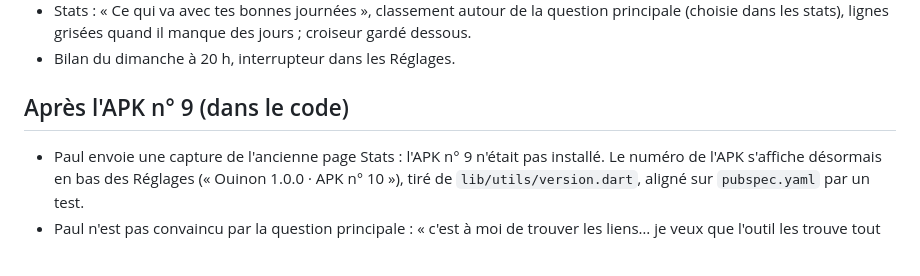
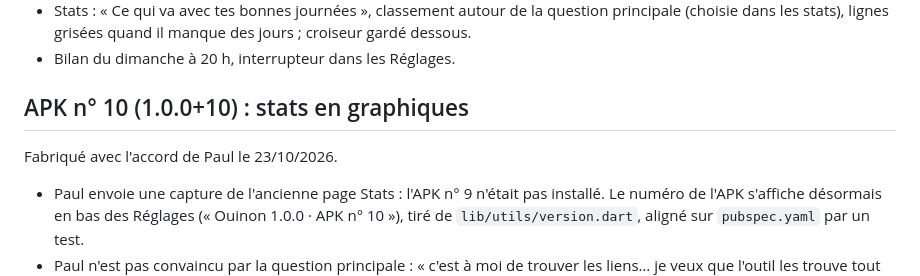
Before and after one commit to dulionpaul-ai/ouinon, a Markdown page: docs/historique.md, the part around the change. Rendered like a GitHub page; blank space fills up the shorter version.

```diff
--- a/docs/historique.md
+++ b/docs/historique.md
@@ -135,7 +135,9 @@ Fabriqué avec l'accord de Paul le 23/10/2026.
   il manque des jours ; croiseur gardé dessous.
 - Bilan du dimanche à 20 h, interrupteur dans les Réglages.
 
-## Après l'APK n° 9 (dans le code)
+## APK n° 10 (1.0.0+10) : stats en graphiques
+
+Fabriqué avec l'accord de Paul le 23/10/2026.
 
 - Paul envoie une capture de l'ancienne page Stats : l'APK n° 9 n'était
   pas installé. Le numéro de l'APK s'affiche désormais en bas des
```
Also changed, not shown: docs/plan_action.md (+3 -3 lines), docs/reprendre_le_projet.md (+5 -5 lines).
